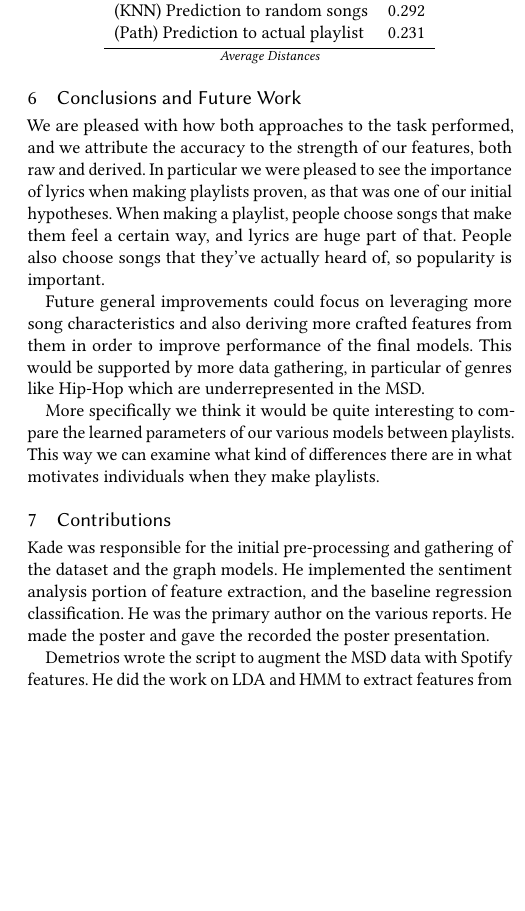
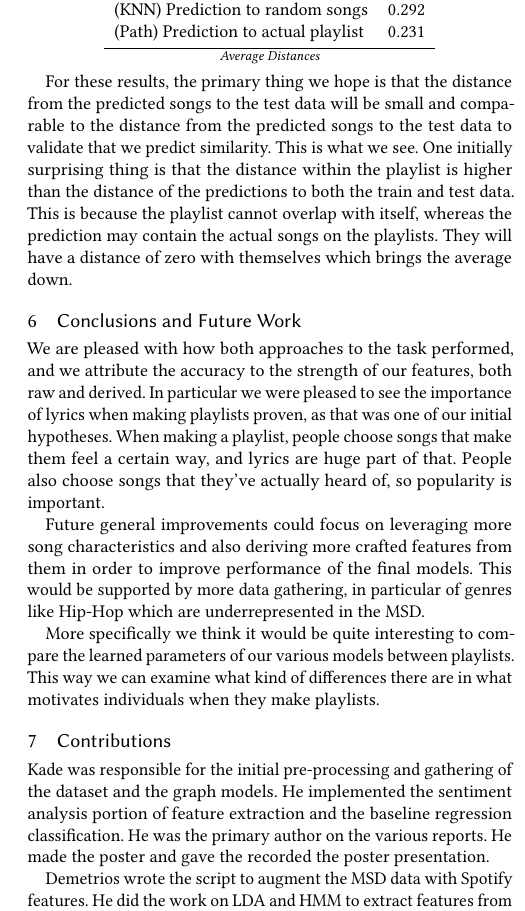
Before and after one commit to dimitrisfassois/automated-playlist-generation, a LaTeX paper (report/FinalReport.tex): part of one column of page 5 of 5, cut so that both start at the same text, the shorter picture padded with empty space. Compiled offline with pdfLaTeX.

Commit message:
formatting

```diff
--- a/report/FinalReport.tex
+++ b/report/FinalReport.tex
@@ -317,10 +314,11 @@ As a baseline we report the average distance within the training playlist. Then
   \emph{Average Distances}
 \end{center}
 
+For these results, the primary thing we hope is that the distance from the predicted songs to the test data will be small and comparable to the distance from the predicted songs to the test data to validate that we predict similarity. This is what we see. One initially surprising thing is that the distance within the playlist is higher than the distance of the predictions to both the train and test data. This is because the playlist cannot overlap with itself, whereas the prediction may contain the actual songs on the playlists. They will have a distance of zero with themselves which brings the average down.
 
 \section{Conclusions and Future Work}
 
-We are pleased with how both approaches to the task performed, and we attribute the accuracy to the strength of our features, both raw and derived. In particular we were pleased to see the importance of lyrics when making playlists proven, as that was one of our initial hypotheses. When making a playlist, people choose songs that make them feel a certain way, and lyrics are huge part of that. People also choose songs that they’ve actually heard of, so popularity is important.
+We are pleased with how both approaches to the task performed, and we attribute the accuracy to the strength of our features, both raw and derived. In particular we were pleased to see the importance of lyrics when making playlists proven, as that was one of our initial hypotheses. When making a playlist, people choose songs that make them feel a certain way, and lyrics are huge part of that. People also choose songs that they've actually heard of, so popularity is important.
 
 Future general improvements could focus on leveraging more song characteristics and also deriving more crafted features from them in order to improve performance of the final models. This would be supported by more data gathering, in particular of genres like Hip-Hop which are underrepresented in the MSD.
 
@@ -328,7 +326,7 @@ More specifically we think it would be quite interesting to compare the learned
 
 
 \section{Contributions}
-Kade was responsible for the initial pre-processing and gathering of the dataset and the graph models. He implemented the sentiment analysis portion of feature extraction, and the baseline regression classification. He was the primary author on the various reports. He made the poster and gave the recorded the poster presentation.
+Kade was responsible for the initial pre-processing and gathering of the dataset and the graph models. He implemented the sentiment analysis portion of feature extraction and the baseline regression classification. He was the primary author on the various reports. He made the poster and gave the recorded the poster presentation.
 
 Demetrios wrote the script to augment the MSD data with Spotify features. He did the work on LDA and HMM to extract features from Lyrics and Timbre. He tested a number of different classification models and built the cross validation pipeline for choosing and evaluating the best model. This included generating the reported figures and reporting feature importance.
 
```
Also changed, not shown: report/FinalReport.pdf, report/FinalReport.tex (7 more changed lines).
